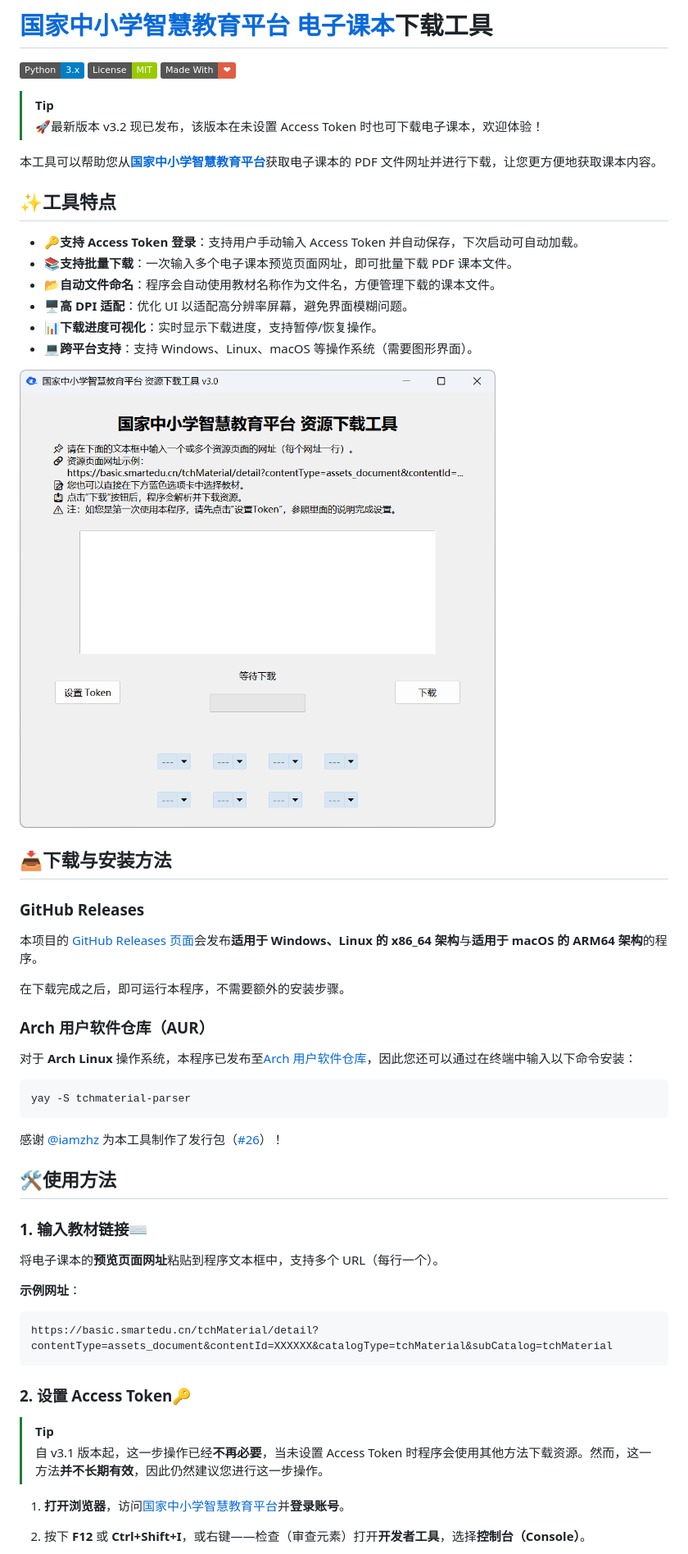
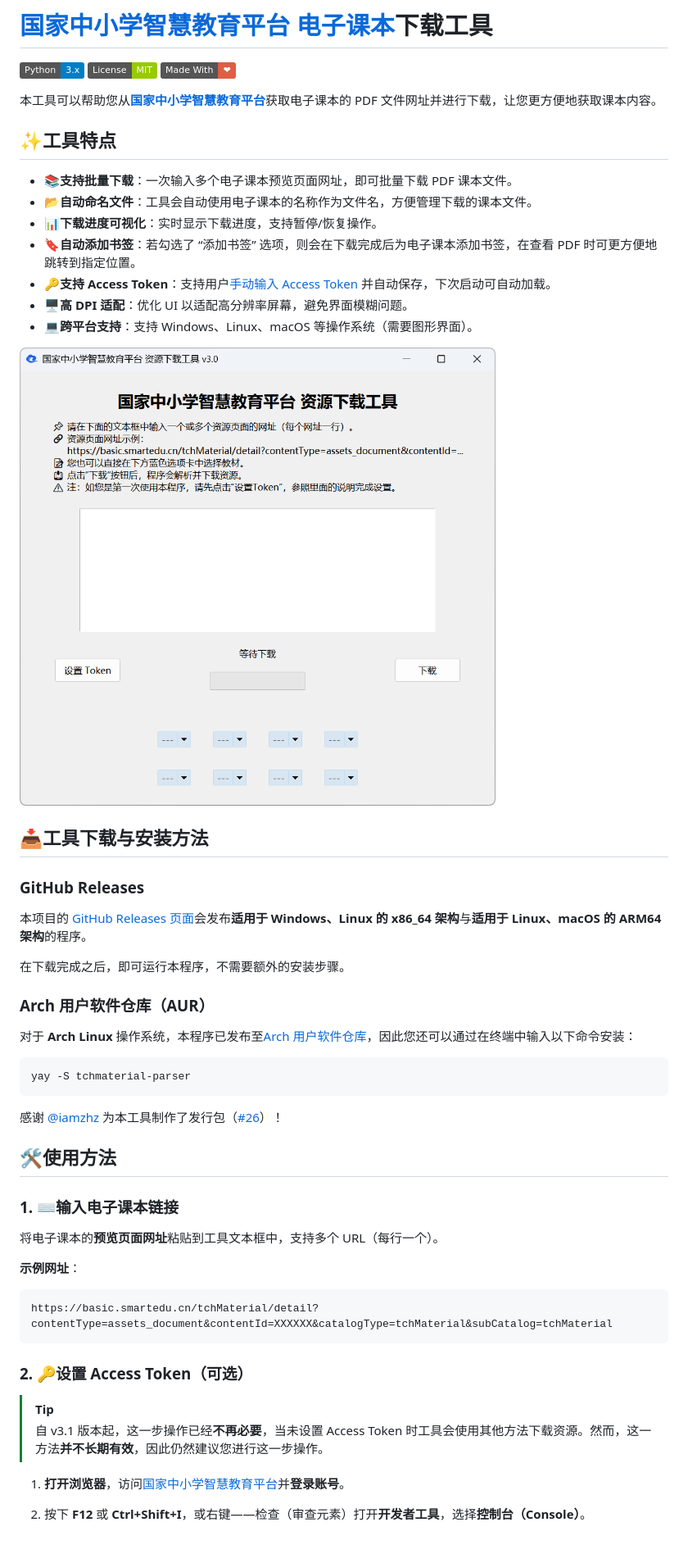
Before and after one commit to happycola233/tchMaterial-parser, a Markdown page: README.md, the part around the change printed below. Shown: that part at 82% size. Rendered like a GitHub page; badges without logos.

````diff
--- a/README.md
+++ b/README.md
@@ -4,27 +4,25 @@
 ![License](https://img.shields.io/badge/License-MIT-green.svg)
 ![Made With Love❤️](https://img.shields.io/badge/Made_With-%E2%9D%A4-red.svg)
 
-> [!TIP]
-> 🚀最新版本 v3.2 现已发布，该版本在未设置 Access Token 时也可下载电子课本，欢迎体验！
-
 本工具可以帮助您从[**国家中小学智慧教育平台**](https://basic.smartedu.cn/)获取电子课本的 PDF 文件网址并进行下载，让您更方便地获取课本内容。
 
 ## ✨工具特点
 
-- 🔑**支持 Access Token 登录**：支持用户手动输入 Access Token 并自动保存，下次启动可自动加载。
 - 📚**支持批量下载**：一次输入多个电子课本预览页面网址，即可批量下载 PDF 课本文件。
-- 📂**自动文件命名**：程序会自动使用教材名称作为文件名，方便管理下载的课本文件。
+- 📂**自动命名文件**：工具会自动使用电子课本的名称作为文件名，方便管理下载的课本文件。
+- 📊**下载进度可视化**：实时显示下载进度，支持暂停/恢复操作。
+- 🔖**自动添加书签**：若勾选了 “添加书签” 选项，则会在下载完成后为电子课本添加书签，在查看 PDF 时可更方便地跳转到指定位置。
+- 🔑**支持 Access Token**：支持用户[手动输入 Access Token](#2-设置-access-token可选) 并自动保存，下次启动可自动加载。
 - 🖥️**高 DPI 适配**：优化 UI 以适配高分辨率屏幕，避免界面模糊问题。
-- 📊**下载进度可视化**：实时显示下载进度，支持暂停/恢复操作。
 - 💻**跨平台支持**：支持 Windows、Linux、macOS 等操作系统（需要图形界面）。
 
-![程序截图](./res/PixPin_2025-03-14_23-44-26.png)
+![工具截图](./res/main.png)
 
-## 📥下载与安装方法
+## 📥工具下载与安装方法
 
 ### GitHub Releases
 
-本项目的 [GitHub Releases 页面](https://github.com/happycola233/tchMaterial-parser/releases)会发布**适用于 Windows、Linux 的 x86_64 架构**与**适用于 macOS 的 ARM64 架构**的程序。
+本项目的 [GitHub Releases 页面](https://github.com/happycola233/tchMaterial-parser/releases)会发布**适用于 Windows、Linux 的 x86_64 架构**与**适用于 Linux、macOS 的 ARM64 架构**的程序。
 
 在下载完成之后，即可运行本程序，不需要额外的安装步骤。
 
@@ -40,9 +38,9 @@ yay -S tchmaterial-parser
 
 ## 🛠️使用方法
 
-### 1. 输入教材链接⌨️
+### 1. ⌨️输入电子课本链接
 
-将电子课本的**预览页面网址**粘贴到程序文本框中，支持多个 URL（每行一个）。
+将电子课本的**预览页面网址**粘贴到工具文本框中，支持多个 URL（每行一个）。
 
 **示例网址**：
 
@@ -50,10 +48,10 @@ yay -S tchmaterial-parser
 https://basic.smartedu.cn/tchMaterial/detail?contentType=assets_document&contentId=XXXXXX&catalogType=tchMaterial&subCatalog=tchMaterial
 ```
 
-### 2. 设置 Access Token🔑
+### 2. 🔑设置 Access Token（可选）
 
 > [!TIP]
-> 自 v3.1 版本起，这一步操作已经**不再必要**，当未设置 Access Token 时程序会使用其他方法下载资源。然而，这一方法**并不长期有效**，因此仍然建议您进行这一步操作。
+> 自 v3.1 版本起，这一步操作已经**不再必要**，当未设置 Access Token 时工具会使用其他方法下载资源。然而，这一方法**并不长期有效**，因此仍然建议您进行这一步操作。
 
 1. **打开浏览器**，访问[国家中小学智慧教育平台](https://auth.smartedu.cn/uias/login)并**登录账号**。
 2. 按下 **F12** 或 **Ctrl+Shift+I**，或右键——检查（审查元素）打开**开发者工具**，选择**控制台（Console）**。
````
Also changed, not shown: other parts of README.md (+14 -10 lines), res/bookmark.png (added), res/main.png (renamed from res/PixPin_2025-03-14_23-44-26.png), 2 other files.
